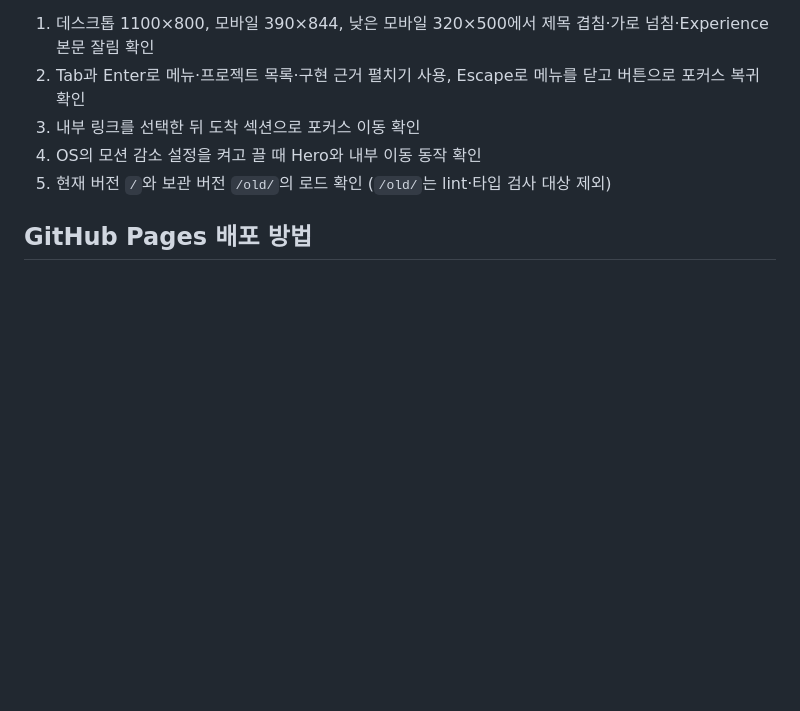
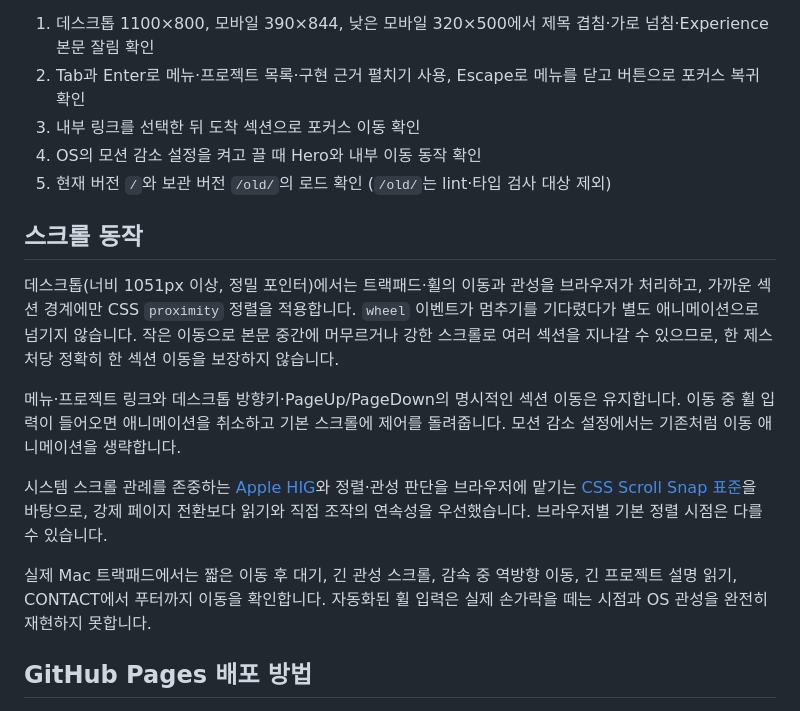
Before and after one commit to leehyowon14/leehyowon14.github.io, a Markdown page: README.md, the part around the change. Drawn GitHub-style; blank space fills up the shorter version.

Commit message:
docs(scroll): 관성 스크롤의 UX 선택과 확인 절차 명시
기본 관성과 근접 정렬의 선택 근거 및 한 제스처당 한 섹션을 보장하지 않는 절충점 문서화

브라우저별 동작 차이와 실제 Mac 트랙패드 확인 범위를 명확히 하기 위한 안내 추가

```diff
--- a/README.md
+++ b/README.md
@@ -32,6 +32,16 @@ npm run check
 4. OS의 모션 감소 설정을 켜고 끌 때 Hero와 내부 이동 동작 확인
 5. 현재 버전 `/`와 보관 버전 `/old/`의 로드 확인 (`/old/`는 lint·타입 검사 대상 제외)
 
+## 스크롤 동작
+
+데스크톱(너비 1051px 이상, 정밀 포인터)에서는 트랙패드·휠의 이동과 관성을 브라우저가 처리하고, 가까운 섹션 경계에만 CSS `proximity` 정렬을 적용합니다. `wheel` 이벤트가 멈추기를 기다렸다가 별도 애니메이션으로 넘기지 않습니다. 작은 이동으로 본문 중간에 머무르거나 강한 스크롤로 여러 섹션을 지나갈 수 있으므로, 한 제스처당 정확히 한 섹션 이동을 보장하지 않습니다.
+
+메뉴·프로젝트 링크와 데스크톱 방향키·PageUp/PageDown의 명시적인 섹션 이동은 유지합니다. 이동 중 휠 입력이 들어오면 애니메이션을 취소하고 기본 스크롤에 제어를 돌려줍니다. 모션 감소 설정에서는 기존처럼 이동 애니메이션을 생략합니다.
+
+시스템 스크롤 관례를 존중하는 [Apple HIG](https://developer.apple.com/design/human-interface-guidelines/scroll-views)와 정렬·관성 판단을 브라우저에 맡기는 [CSS Scroll Snap 표준](https://www.w3.org/TR/css-scroll-snap-1/)을 바탕으로, 강제 페이지 전환보다 읽기와 직접 조작의 연속성을 우선했습니다. 브라우저별 기본 정렬 시점은 다를 수 있습니다.
+
+실제 Mac 트랙패드에서는 짧은 이동 후 대기, 긴 관성 스크롤, 감속 중 역방향 이동, 긴 프로젝트 설명 읽기, CONTACT에서 푸터까지 이동을 확인합니다. 자동화된 휠 입력은 실제 손가락을 떼는 시점과 OS 관성을 완전히 재현하지 못합니다.
+
 ## GitHub Pages 배포 방법
 
 1. GitHub에서 새 저장소를 만듭니다. (예: `portfolio` — 또는 `<username>.github.io`로 만들면 루트 도메인으로 서비스됩니다)
```
